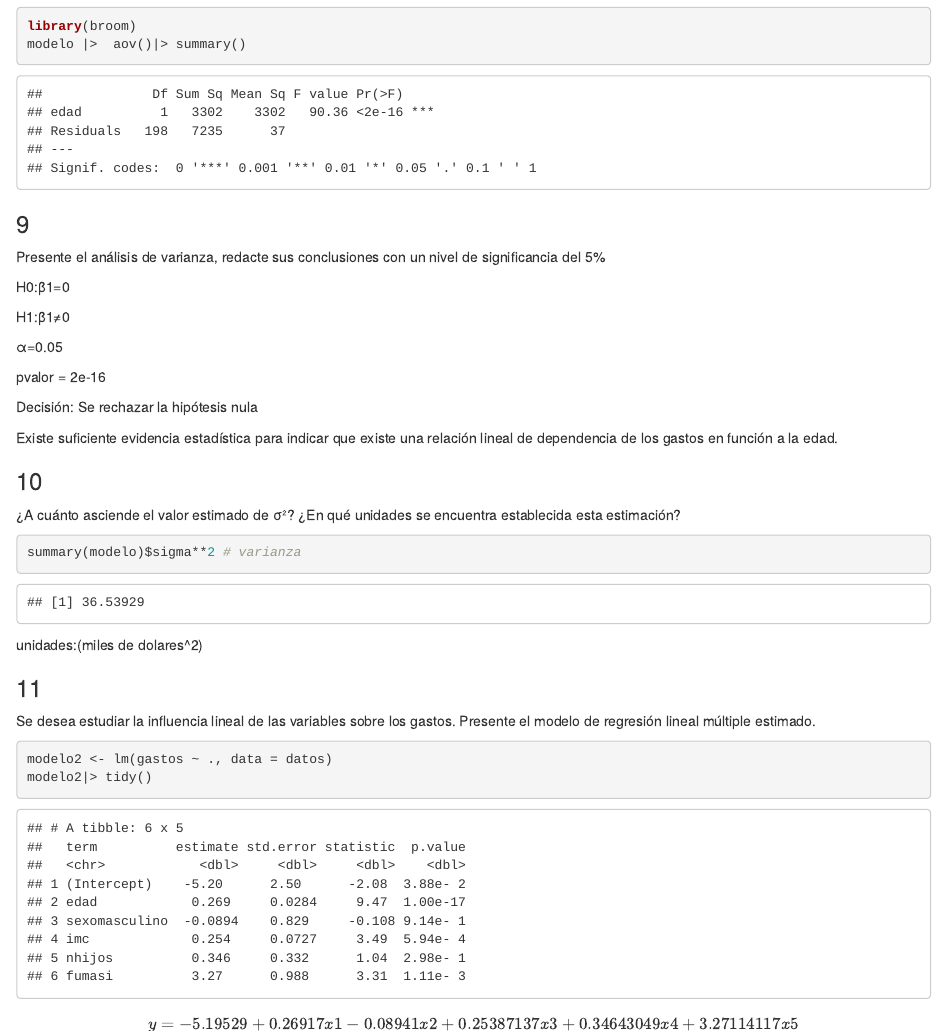
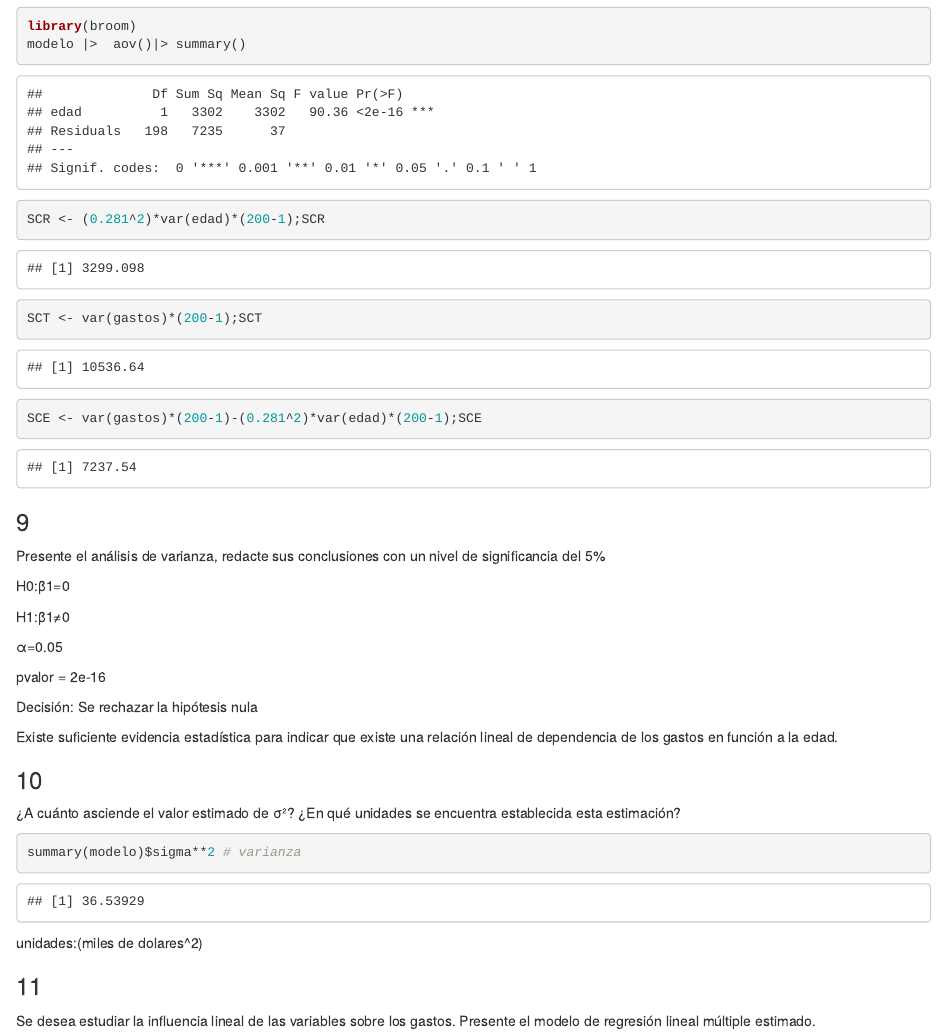
Before and after one commit to alcetasa/Talleres-ADR, an R Markdown document (index.Rmd): the page in a window 1100 px wide, from 5780 px down. The pictures show the output file index.html that the author committed with the source, opened offline.

Commit message:
cambios en la 8

````diff
--- a/index.Rmd
+++ b/index.Rmd
@@ -190,6 +190,15 @@ library(broom)
 modelo |>  aov()|> summary()
 
 ```
+
+```{r}
+SCR <- (0.281^2)*var(edad)*(200-1);SCR
+SCT <- var(gastos)*(200-1);SCT
+SCE <- var(gastos)*(200-1)-(0.281^2)*var(edad)*(200-1);SCE #2
+```
+
+
+
 ###9
 Presente el análisis de varianza, redacte sus conclusiones con un nivel de significancia del 5%
 
````
Also changed, not shown: index.html.
